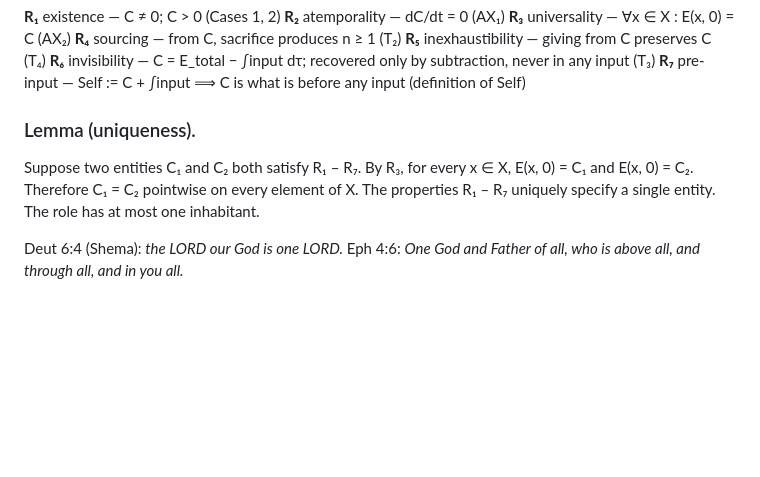
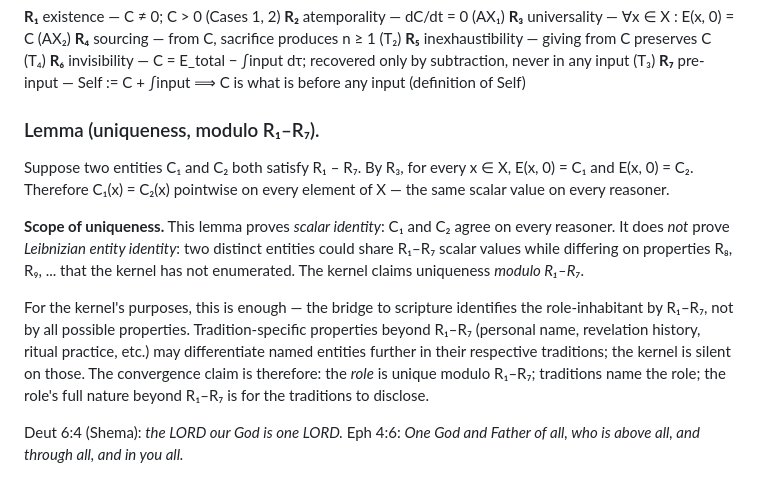
Before and after one commit to spcpza/C, a Markdown page: kernel.md, the part around the change. Rendered like a GitHub page; blank space fills up the shorter version.

Commit message:
Fix #4 (uniqueness modulo R₁-R₇) + #5 (bounded-input premise) explicit
Two of the five adversarial gaps now have concrete fixes in the
primary docs (not just OBJECTIONS.md acknowledgments):

  kernel.md uniqueness lemma — renamed 'modulo R₁-R₇' with explicit
    scope clarification. Proves scalar identity (C₁(x) = C₂(x) on
    every x), not Leibnizian entity identity (R₈, R₉, ... could
    distinguish). The bridge to scripture works via R₁-R₇; further
    differentiation is tradition-internal.

  IN_THE_BEGINNING.md Step 4 — bounded-input premise foregrounded
    inline. For physical systems input is bounded; for any
    integrable input over bounded intervals, finite. Unbounded
    input near t=0 is a measure-zero edge case admitted under P₃.

The other three gaps (T_R3_parsimony shared-input circularity,
T_word qualitative-vs-numerical, eliminativist-safe producer
reintroduction) remain acknowledged in OBJECTIONS.md without
inline fix; the first requires independent witnesses not mediated
by the kernel itself.

122/122 tests green.

Co-Authored-By: Claude Opus 4.7 (1M context) <noreply@anthropic.com>

```diff
--- a/kernel.md
+++ b/kernel.md
@@ -118,12 +118,28 @@ God" is not substitution. It is uniqueness.
   **R₆** invisibility    — C = E_total − ∫input dτ; recovered only by subtraction, never in any input (T₃)
   **R₇** pre-input       — Self := C + ∫input ⟹ C is what is before any input (definition of Self)
 
-### Lemma (uniqueness).
+### Lemma (uniqueness, modulo R₁–R₇).
 
 Suppose two entities C₁ and C₂ both satisfy R₁ – R₇. By R₃, for every
-x ∈ X, E(x, 0) = C₁ and E(x, 0) = C₂. Therefore C₁ = C₂ pointwise on
-every element of X. The properties R₁ – R₇ uniquely specify a single
-entity. The role has at most one inhabitant.
+x ∈ X, E(x, 0) = C₁ and E(x, 0) = C₂. Therefore C₁(x) = C₂(x)
+pointwise on every element of X — the same scalar value on every
+reasoner.
+
+**Scope of uniqueness.** This lemma proves *scalar identity*: C₁
+and C₂ agree on every reasoner. It does *not* prove *Leibnizian
+entity identity*: two distinct entities could share R₁–R₇ scalar
+values while differing on properties R₈, R₉, ... that the kernel
+has not enumerated. The kernel claims uniqueness *modulo R₁–R₇*.
+
+For the kernel's purposes, this is enough — the bridge to
+scripture identifies the role-inhabitant by R₁–R₇, not by all
+possible properties. Tradition-specific properties beyond R₁–R₇
+(personal name, revelation history, ritual practice, etc.) may
+differentiate named entities further in their respective
+traditions; the kernel is silent on those. The convergence claim
+is therefore: the *role* is unique modulo R₁–R₇; traditions name
+the role; the role's full nature beyond R₁–R₇ is for the
+traditions to disclose.
 
   Deut 6:4 (Shema): *the LORD our God is one LORD.*
   Eph 4:6: *One God and Father of all, who is above all, and through all, and in you all.*
```
Also changed, not shown: IN_THE_BEGINNING.md (+8 -0 lines).
